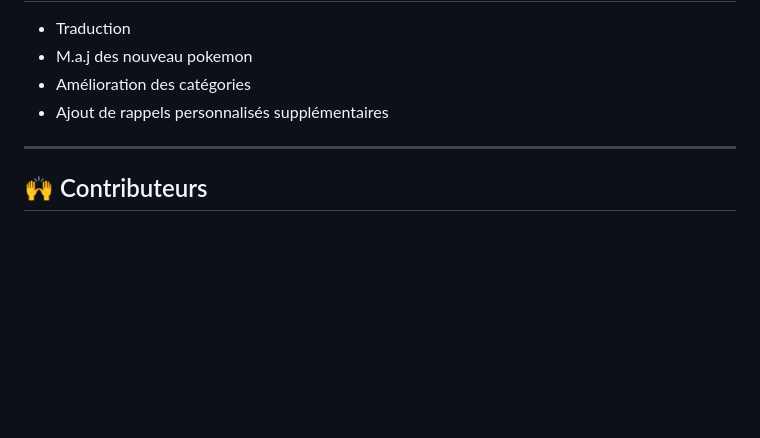
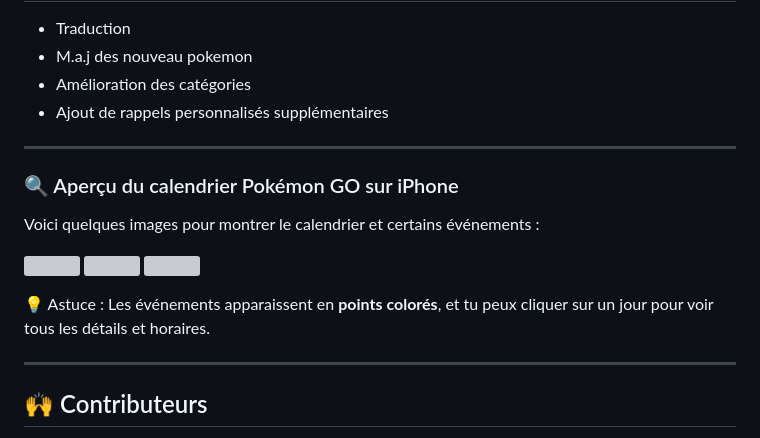
Before and after one commit to SneakyOnTv/pokemon-go-calendar-fr, a Markdown page: README.md, the part around the change. GitHub-like rendering; blank space fills up the shorter version; grey boxes are pictures that could not be loaded.

```diff
--- a/README.md
+++ b/README.md
@@ -126,6 +126,16 @@ https://github.com/SneakyOnTv/pokemon-go-calendar-fr/releases/latest/download/go
 
 ---
 
+### 🔍 Aperçu du calendrier Pokémon GO sur iPhone
+
+Voici quelques images pour montrer le calendrier et certains événements :
+
+<img src="images/IMG_07.png" width="200" /> <img src="images/IMG_10.png" width="200" /> <img src="images/IMG_25.png" width="200" />
+
+💡 Astuce : Les événements apparaissent en **points colorés**, et tu peux cliquer sur un jour pour voir tous les détails et horaires.
+
+---
+
 ## 🙌 Contributeurs
 
 - **[@SneakyOnTv](https://github.com/SneakyOnTv)** → Création et gestion du calendrier FR
```
